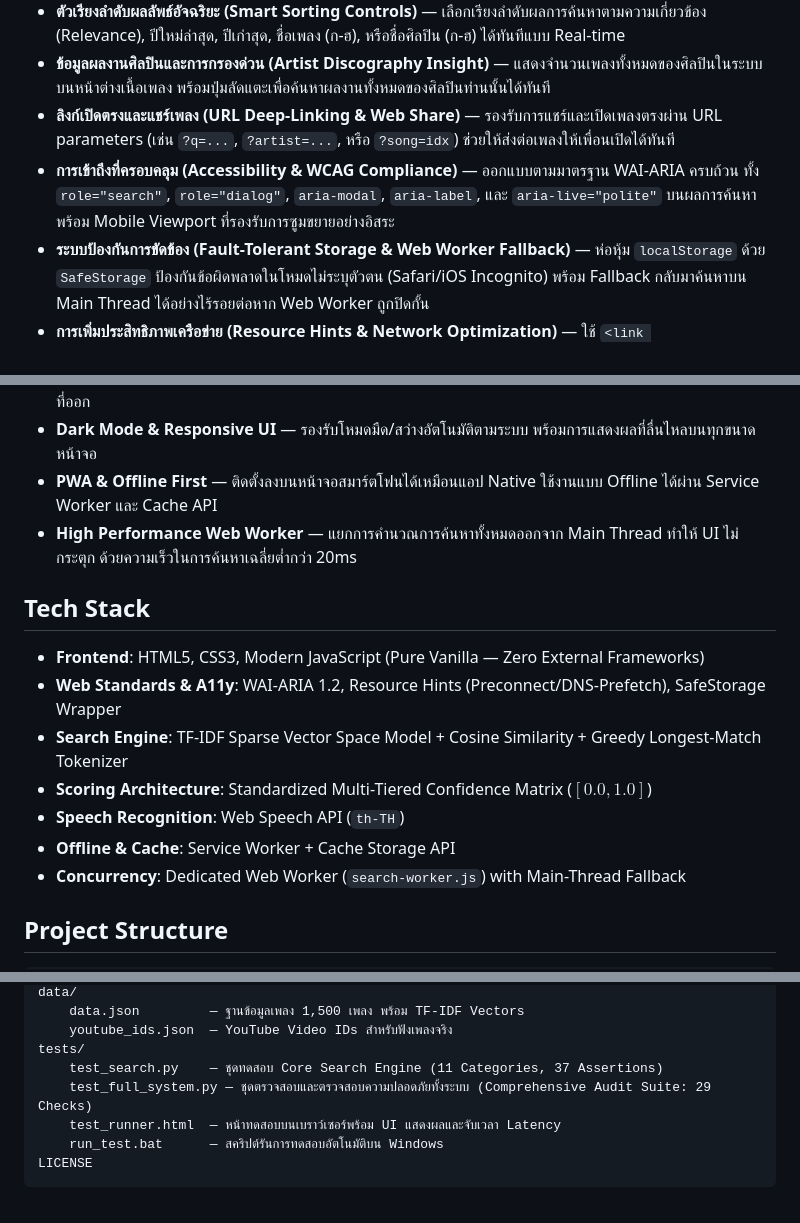
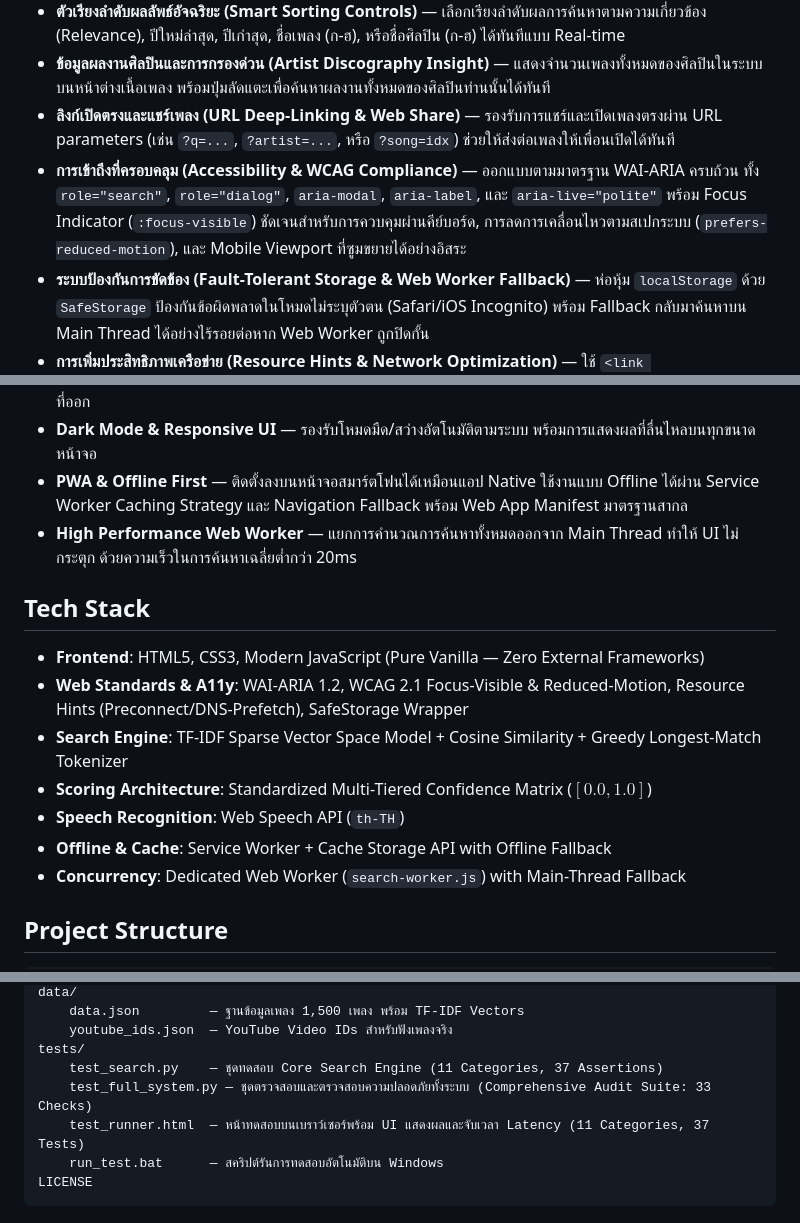
Before and after one commit to cha-yen/thungara, a Markdown page: README.md, 3 parts joined by grey strips. Drawn GitHub-style.

Commit message:
docs: update documentation for a11y focus, pwa offline resilience, and test suite

````diff
--- a/README.md
+++ b/README.md
@@ -11,7 +11,7 @@
 - **ตัวเรียงลำดับผลลัพธ์อัจฉริยะ (Smart Sorting Controls)** — เลือกเรียงลำดับผลการค้นหาตามความเกี่ยวข้อง (Relevance), ปีใหม่ล่าสุด, ปีเก่าสุด, ชื่อเพลง (ก-ฮ), หรือชื่อศิลปิน (ก-ฮ) ได้ทันทีแบบ Real-time
 - **ข้อมูลผลงานศิลปินและการกรองด่วน (Artist Discography Insight)** — แสดงจำนวนเพลงทั้งหมดของศิลปินในระบบบนหน้าต่างเนื้อเพลง พร้อมปุ่มลัดแตะเพื่อค้นหาผลงานทั้งหมดของศิลปินท่านนั้นได้ทันที
 - **ลิงก์เปิดตรงและแชร์เพลง (URL Deep-Linking & Web Share)** — รองรับการแชร์และเปิดเพลงตรงผ่าน URL parameters (เช่น `?q=...`, `?artist=...`, หรือ `?song=idx`) ช่วยให้ส่งต่อเพลงให้เพื่อนเปิดได้ทันที
-- **การเข้าถึงที่ครอบคลุม (Accessibility & WCAG Compliance)** — ออกแบบตามมาตรฐาน WAI-ARIA ครบถ้วน ทั้ง `role="search"`, `role="dialog"`, `aria-modal`, `aria-label`, และ `aria-live="polite"` บนผลการค้นหา พร้อม Mobile Viewport ที่รองรับการซูมขยายอย่างอิสระ
+- **การเข้าถึงที่ครอบคลุม (Accessibility & WCAG Compliance)** — ออกแบบตามมาตรฐาน WAI-ARIA ครบถ้วน ทั้ง `role="search"`, `role="dialog"`, `aria-modal`, `aria-label`, และ `aria-live="polite"` พร้อม Focus Indicator (`:focus-visible`) ชัดเจนสำหรับการควบคุมผ่านคีย์บอร์ด, การลดการเคลื่อนไหวตามสเปกระบบ (`prefers-reduced-motion`), และ Mobile Viewport ที่ซูมขยายได้อย่างอิสระ
 - **ระบบป้องกันการขัดข้อง (Fault-Tolerant Storage & Web Worker Fallback)** — ห่อหุ้ม `localStorage` ด้วย `SafeStorage` ป้องกันข้อผิดพลาดในโหมดไม่ระบุตัวตน (Safari/iOS Incognito) พร้อม Fallback กลับมาค้นหาบน Main Thread ได้อย่างไร้รอยต่อหาก Web Worker ถูกปิดกั้น
 - **การเพิ่มประสิทธิภาพเครือข่าย (Resource Hints & Network Optimization)** — ใช้ `<link rel="preconnect">` และ `dns-prefetch` เชื่อมต่อ Google Fonts ล่วงหน้า ช่วยลด Latency และเร่งความเร็วในการแสดงผล (FCP)
 - **ประวัติการค้นหาล่าสุด (Recent Search History)** — จดจำคำค้นหาล่าสุด 5 รายการผ่าน `SafeStorage` แตะเพื่อค้นหาซ้ำได้ทันที รองรับการลบทีละรายการและล้างประวัติทั้งหมด
@@ -21,17 +21,17 @@
 - **ไฮไลต์คำค้นและคำคล้าย (Evidence-Based Highlighting)** — ส่งค่า `evidence.matchedTerms` จาก Search Worker มาไฮไลต์คำที่ตรงจริง ทั้งคำตรง วลีต่อเนื่อง คำภาษาถิ่นอีสาน และคำคล้ายที่พบจริงในเนื้อเพลง
 - **ตัวกรองครอบคลุม (Metadata Filters)** — กรองตามศิลปิน, อารมณ์เพลง (สนุกสนาน, เศร้า/อกหัก, กำลังใจ, ฯลฯ), และปีที่ออก
 - **Dark Mode & Responsive UI** — รองรับโหมดมืด/สว่างอัตโนมัติตามระบบ พร้อมการแสดงผลที่ลื่นไหลบนทุกขนาดหน้าจอ
-- **PWA & Offline First** — ติดตั้งลงบนหน้าจอสมาร์ตโฟนได้เหมือนแอป Native ใช้งานแบบ Offline ได้ผ่าน Service Worker และ Cache API
+- **PWA & Offline First** — ติดตั้งลงบนหน้าจอสมาร์ตโฟนได้เหมือนแอป Native ใช้งานแบบ Offline ได้ผ่าน Service Worker Caching Strategy และ Navigation Fallback พร้อม Web App Manifest มาตรฐานสากล
 - **High Performance Web Worker** — แยกการคำนวณการค้นหาทั้งหมดออกจาก Main Thread ทำให้ UI ไม่กระตุก ด้วยความเร็วในการค้นหาเฉลี่ยต่ำกว่า 20ms
 
 ## Tech Stack
 
 - **Frontend**: HTML5, CSS3, Modern JavaScript (Pure Vanilla — Zero External Frameworks)
-- **Web Standards & A11y**: WAI-ARIA 1.2, Resource Hints (Preconnect/DNS-Prefetch), SafeStorage Wrapper
+- **Web Standards & A11y**: WAI-ARIA 1.2, WCAG 2.1 Focus-Visible & Reduced-Motion, Resource Hints (Preconnect/DNS-Prefetch), SafeStorage Wrapper
 - **Search Engine**: TF-IDF Sparse Vector Space Model + Cosine Similarity + Greedy Longest-Match Tokenizer
 - **Scoring Architecture**: Standardized Multi-Tiered Confidence Matrix ($[0.0, 1.0]$)
 - **Speech Recognition**: Web Speech API (`th-TH`)
-- **Offline & Cache**: Service Worker + Cache Storage API
+- **Offline & Cache**: Service Worker + Cache Storage API with Offline Fallback
 - **Concurrency**: Dedicated Web Worker (`search-worker.js`) with Main-Thread Fallback
 
 ## Project Structure
@@ -49,8 +49,8 @@ data/
 	youtube_ids.json  — YouTube Video IDs สำหรับฟังเพลงจริง
 tests/
 	test_search.py    — ชุดทดสอบ Core Search Engine (11 Categories, 37 Assertions)
-	test_full_system.py — ชุดตรวจสอบและตรวจสอบความปลอดภัยทั้งระบบ (Comprehensive Audit Suite: 29 Checks)
-	test_runner.html  — หน้าทดสอบบนเบราว์เซอร์พร้อม UI แสดงผลและจับเวลา Latency
+	test_full_system.py — ชุดตรวจสอบและตรวจสอบความปลอดภัยทั้งระบบ (Comprehensive Audit Suite: 33 Checks)
+	test_runner.html  — หน้าทดสอบบนเบราว์เซอร์พร้อม UI แสดงผลและจับเวลา Latency (11 Categories, 37 Tests)
 	run_test.bat      — สคริปต์รันการทดสอบอัตโนมัติบน Windows
 LICENSE
 ```
````
